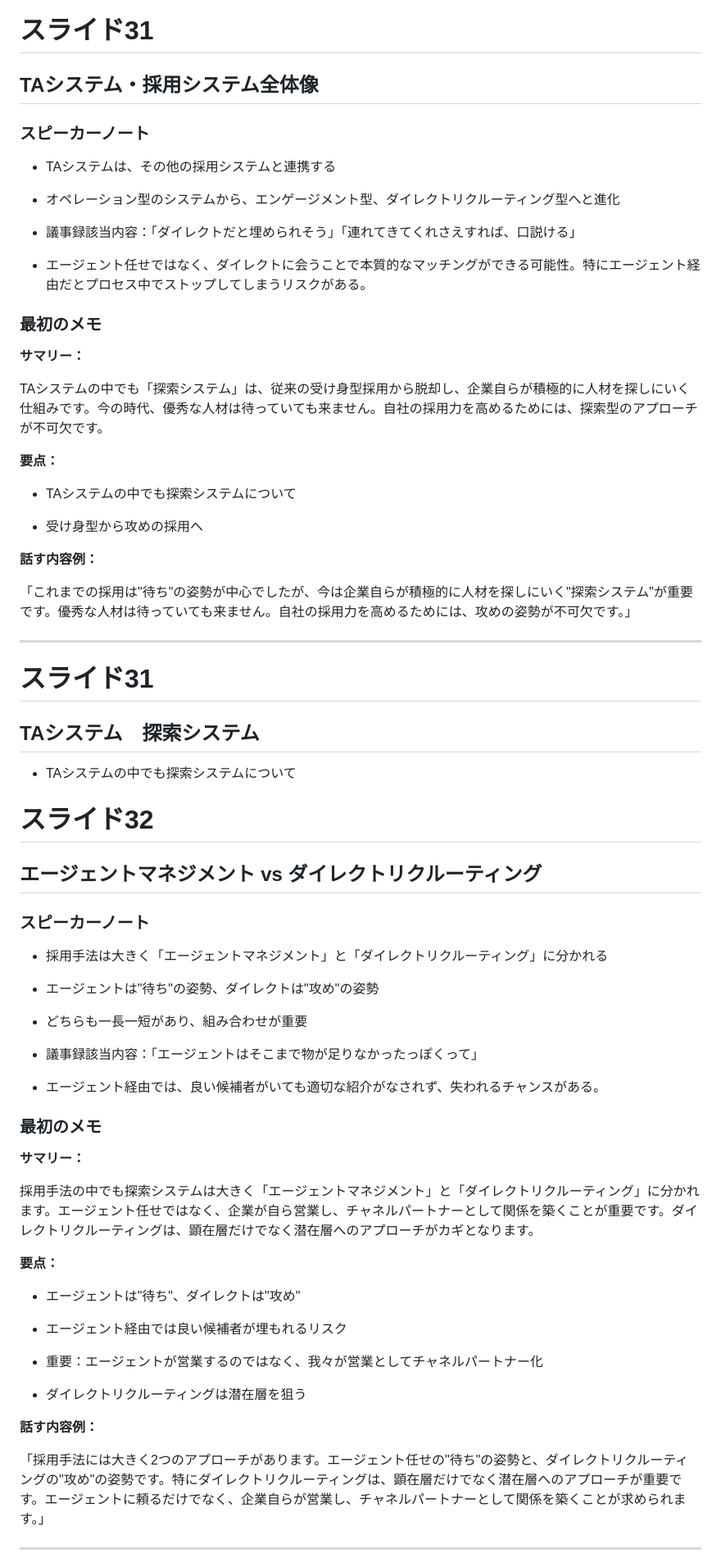
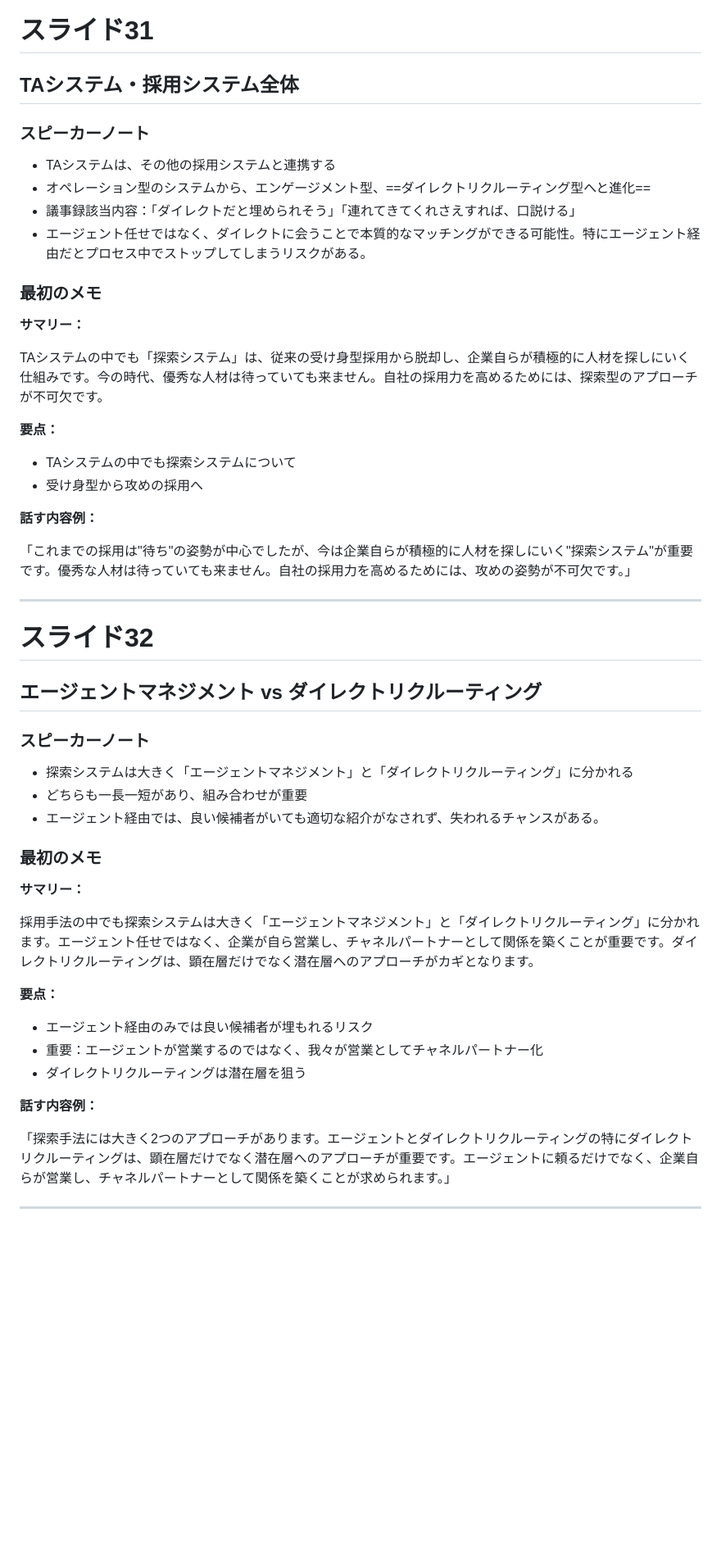
Before and after one commit to yuki-mizuno0512/obsidian-notes, a Markdown page: TA.md, the part around the change printed below. Shown: that part at 82% size. GitHub-like rendering; blank space fills up the shorter version.

```diff
--- a/TA.md
+++ b/TA.md
@@ -2,24 +2,13 @@
 ![[Pasted image 20250514135646.png]]
 
 # スライド31
-
-
-
-## TAシステム・採用システム全体像
-
-
-
+## TAシステム・採用システム全体
 ### スピーカーノート
 
 - TAシステムは、その他の採用システムと連携する
-
-- オペレーション型のシステムから、エンゲージメント型、ダイレクトリクルーティング型へと進化
-
+- オペレーション型のシステムから、エンゲージメント型、==ダイレクトリクルーティング型へと進化==
 - 議事録該当内容：「ダイレクトだと埋められそう」「連れてきてくれさえすれば、口説ける」
-
 - エージェント任せではなく、ダイレクトに会うことで本質的なマッチングができる可能性。特にエージェント経由だとプロセス中でストップしてしまうリスクがある。
-
-
 
 ### 最初のメモ
 
@@ -28,9 +17,7 @@
 TAシステムの中でも「探索システム」は、従来の受け身型採用から脱却し、企業自らが積極的に人材を探しにいく仕組みです。今の時代、優秀な人材は待っていても来ません。自社の採用力を高めるためには、探索型のアプローチが不可欠です。
 
 **要点：**
-
 - TAシステムの中でも探索システムについて
-
 - 受け身型から攻めの採用へ
 
 **話す内容例：**
@@ -41,38 +28,14 @@ TAシステムの中でも「探索システム」は、従来の受け身型採
 
 ---
 
-# スライド31
-
-## TAシステム　探索システム
-
-- TAシステムの中でも探索システムについて
-
-
-
-
-
 # スライド32
-
-
-
 ## エージェントマネジメント vs ダイレクトリクルーティング
-
-
 
 ### スピーカーノート
 
-- 採用手法は大きく「エージェントマネジメント」と「ダイレクトリクルーティング」に分かれる
-
-- エージェントは"待ち"の姿勢、ダイレクトは"攻め"の姿勢
-
+- 探索システムは大きく「エージェントマネジメント」と「ダイレクトリクルーティング」に分かれる
 - どちらも一長一短があり、組み合わせが重要
-
-- 議事録該当内容：「エージェントはそこまで物が足りなかったっぽくって」
-
 - エージェント経由では、良い候補者がいても適切な紹介がなされず、失われるチャンスがある。
-
-
-
 ### 最初のメモ
 
 **サマリー：**
@@ -80,20 +43,13 @@ TAシステムの中でも「探索システム」は、従来の受け身型採
 採用手法の中でも探索システムは大きく「エージェントマネジメント」と「ダイレクトリクルーティング」に分かれます。エージェント任せではなく、企業が自ら営業し、チャネルパートナーとして関係を築くことが重要です。ダイレクトリクルーティングは、顕在層だけでなく潜在層へのアプローチがカギとなります。
 
 **要点：**
-
-- エージェントは"待ち"、ダイレクトは"攻め"
-
-- エージェント経由では良い候補者が埋もれるリスク
-
+- エージェント経由のみでは良い候補者が埋もれるリスク
 - 重要：エージェントが営業するのではなく、我々が営業としてチャネルパートナー化
-
 - ダイレクトリクルーティングは潜在層を狙う
 
 **話す内容例：**
 
-「採用手法には大きく2つのアプローチがあります。エージェント任せの"待ち"の姿勢と、ダイレクトリクルーティングの"攻め"の姿勢です。特にダイレクトリクルーティングは、顕在層だけでなく潜在層へのアプローチが重要です。エージェントに頼るだけでなく、企業自らが営業し、チャネルパートナーとして関係を築くことが求められます。」
-
-
+「探索手法には大きく2つのアプローチがあります。エージェントとダイレクトリクルーティングの特にダイレクトリクルーティングは、顕在層だけでなく潜在層へのアプローチが重要です。エージェントに頼るだけでなく、企業自らが営業し、チャネルパートナーとして関係を築くことが求められます。」
 
 ---
 
```
Also changed, not shown: other parts of TA.md (+8 -75 lines).
